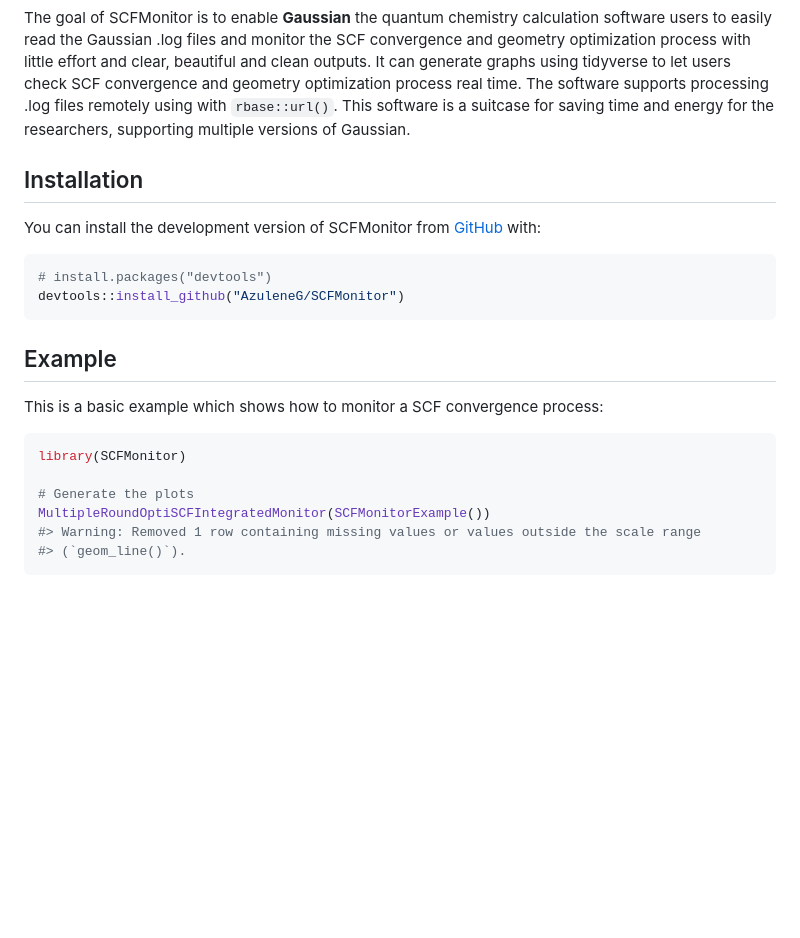
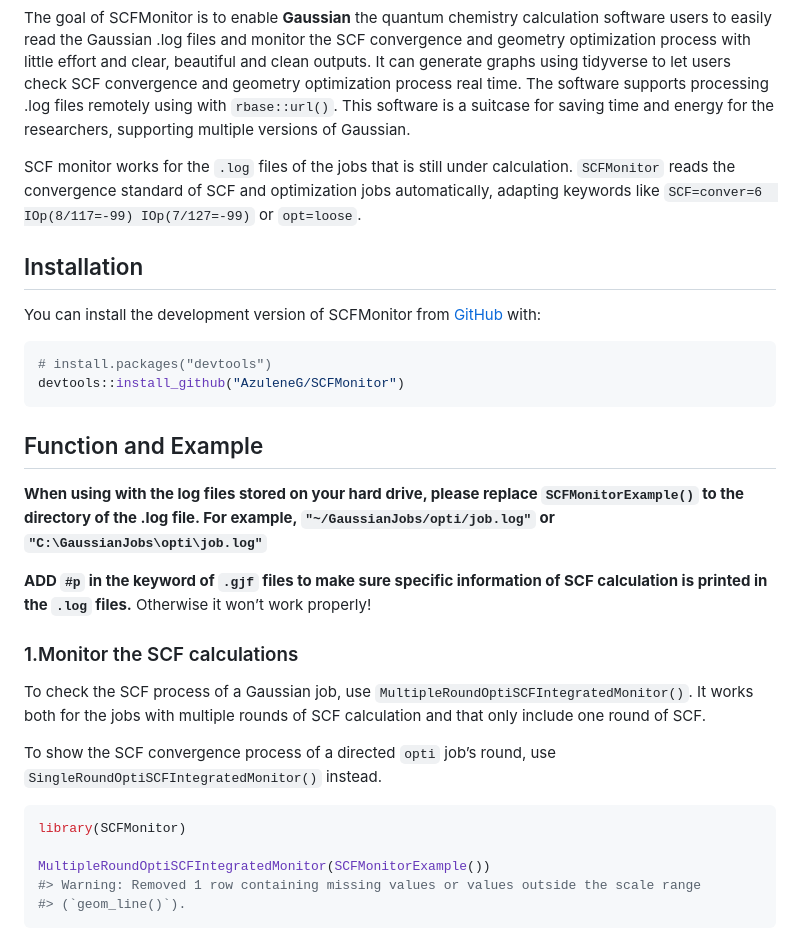
Before and after one commit to AzuleneG/SCFMonitor, a Markdown page: README.md, the part around the change printed below. Rendered like a GitHub page; blank space fills up the shorter version.

````diff
--- a/README.md
+++ b/README.md
@@ -20,6 +20,11 @@ files remotely using with `rbase::url()`. This software is a suitcase
 for saving time and energy for the researchers, supporting multiple
 versions of Gaussian.
 
+SCF monitor works for the `.log` files of the jobs that is still under
+calculation. `SCFMonitor` reads the convergence standard of SCF and
+optimization jobs automatically, adapting keywords like
+`SCF=conver=6  IOp(8/117=-99) IOp(7/127=-99)` or `opt=loose`.
+
 ## Installation
 
 You can install the development version of SCFMonitor from
@@ -30,15 +35,30 @@ You can install the development version of SCFMonitor from
 devtools::install_github("AzuleneG/SCFMonitor")
 ```
 
-## Example
+## Function and Example
 
-This is a basic example which shows how to monitor a SCF convergence
-process:
+**When using with the log files stored on your hard drive, please
+replace `SCFMonitorExample()` to the directory of the .log file. For
+example, `"~/GaussianJobs/opti/job.log"` or
+`"C:\GaussianJobs\opti\job.log"`**
+
+**ADD `#p` in the keyword of `.gjf` files to make sure specific
+information of SCF calculation is printed in the `.log` files.**
+Otherwise it won’t work properly!
+
+### 1.Monitor the SCF calculations
+
+To check the SCF process of a Gaussian job, use
+`MultipleRoundOptiSCFIntegratedMonitor()`. It works both for the jobs
+with multiple rounds of SCF calculation and that only include one round
+of SCF.
+
+To show the SCF convergence process of a directed `opti` job’s round,
+use `SingleRoundOptiSCFIntegratedMonitor()` instead.
 
 ``` r
 library(SCFMonitor)
 
-# Generate the plots
 MultipleRoundOptiSCFIntegratedMonitor(SCFMonitorExample())
 #> Warning: Removed 1 row containing missing values or values outside the scale range
 #> (`geom_line()`).
````
Also changed, not shown: other parts of README.md (+24 -9 lines), man/figures/README-example1-1.png (added), man/figures/README-example1-2.png (added), man/figures/README-example2-1.png (added), man/figures/README-example3-1.png (added), 1 other file.
